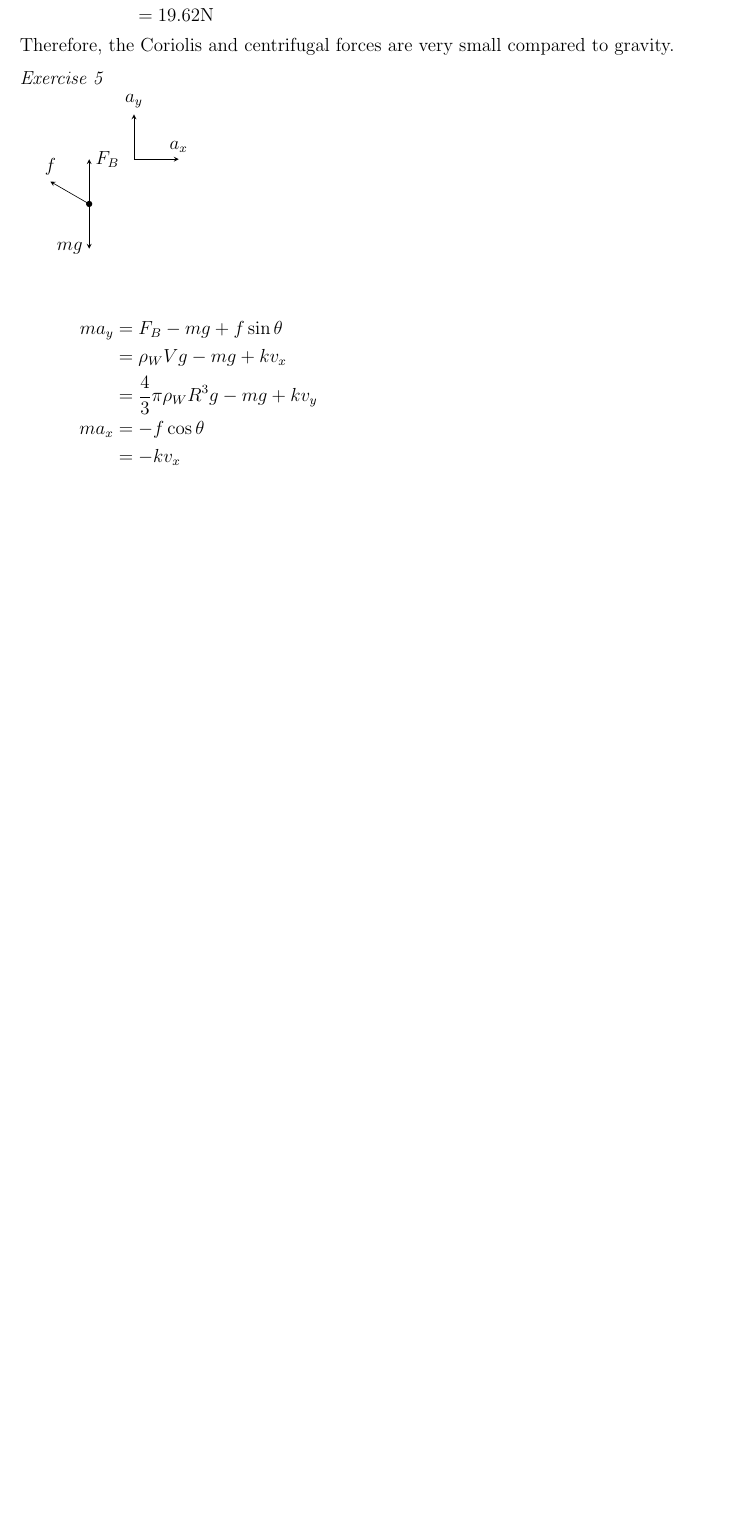
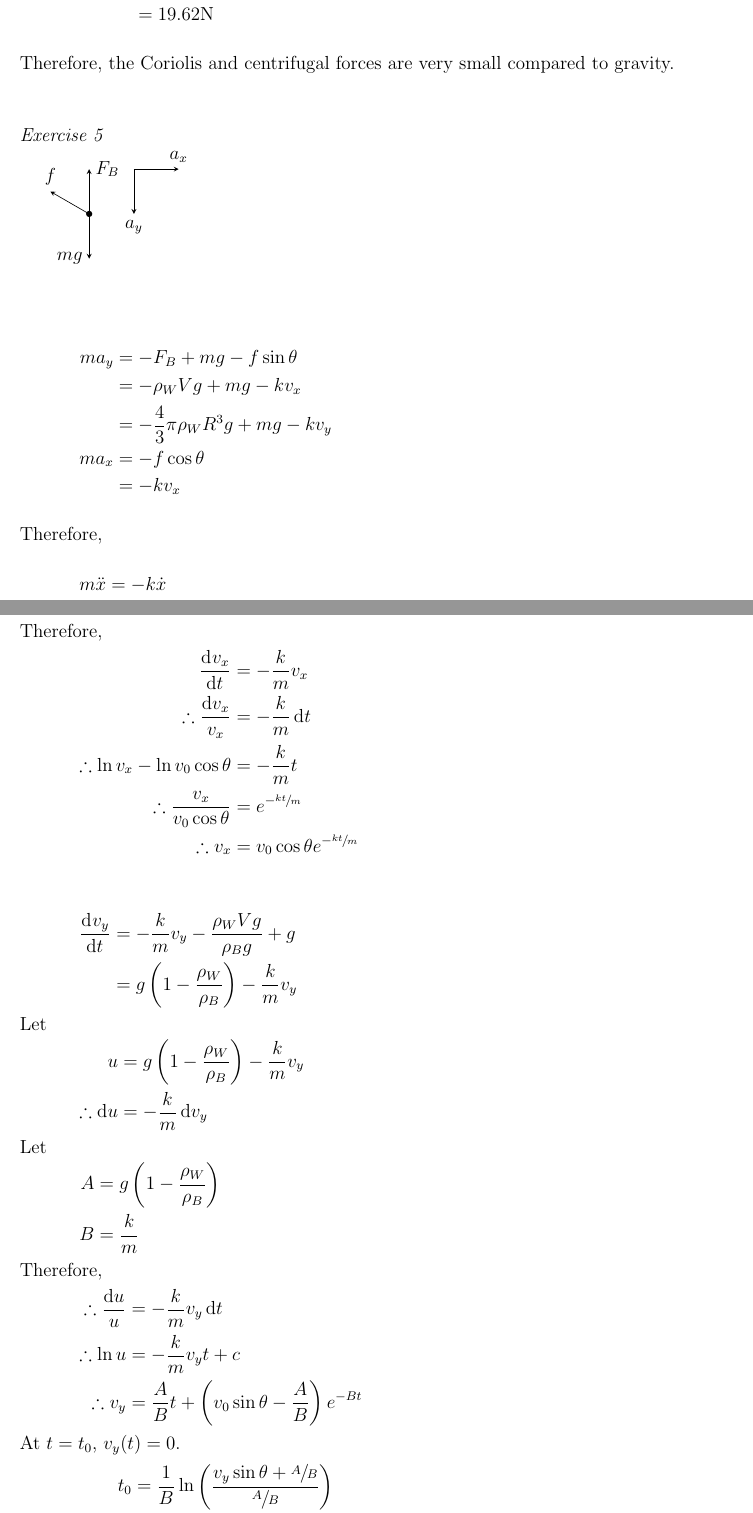
Before and after one commit to aakashjog/Physics-1, a LaTeX problem sheet (Assignments/Assignment 12/Assignment 12.tex): part of page 6 of 6 before the commit and two parts of pages 6 and 7 of 7 after it, the two joined at a grey line, cut so that both start at the same text, the shorter picture padded with empty space. Compiled offline with pdfLaTeX.

Commit message:
Assignment 12 completed

```diff
--- a/Assignments/Assignment 12/Assignment 12.tex
+++ b/Assignments/Assignment 12/Assignment 12.tex
@@ -404,17 +404,56 @@ Therefore, the Coriolis and centrifugal forces are very small compared to gravit
 		\draw (mass) -- ++({180 - \angle}:\F) node [above] {$f$};
 		\draw (mass) -- ++(-90:\F) node [left] {$mg$};
 		\draw (mass) -- ++(90:\F) node [right] {$F_B$};
-		\draw ($ (mass) + (1,1) $) -- ++(90:\F) node [above] {$a_y$};
+		\draw ($ (mass) + (1,1) $) -- ++(-90:\F) node [below] {$a_y$};
 		\draw ($ (mass) + (1,1) $) -- ++(0:\F) node [above] {$a_x$};
 	\end{scope}
 \end{tikzpicture}\\
 
 \begin{align*}
-	m a_y &= F_B - m g + f \sin \theta\\
-	&= \rho_W V g - m g + k v_x\\
-	&= \dfrac{4}{3} \pi \rho_W R^3 g - m g + k v_y\\
+	m a_y &= - F_B + m g - f \sin \theta\\
+	&= - \rho_W V g + m g - k v_x\\
+	&= - \dfrac{4}{3} \pi \rho_W R^3 g + m g - k v_y\\
 	m a_x &= - f \cos \theta\\
 	&= - k v_x
 \end{align*}
+Therefore,
+\begin{align*}
+	m \ddot{x} &= - k \dot{x}\\
+	m \ddot{y} &= - k \dot{y} - \dfrac{4}{3} \pi \rho_W R^3 g + m g
+\end{align*}
+Therefore,
+\begin{align*}
+	\dod{v_x}{t} &= - \dfrac{k}{m} v_x\\
+	\therefore \dfrac{\dif v_x}{v_x} &= - \dfrac{k}{m} \dif t\\
+	\therefore \ln v_x  - \ln v_0 \cos \theta &= - \dfrac{k}{m} t \\
+	\therefore \dfrac{v_x}{v_0 \cos \theta} &= e^{-\sfrac{kt}{m}}\\
+	\therefore v_x &= v_0 \cos \theta e^{-\sfrac{kt}{m}}
+\end{align*}
+~\\
+\begin{align*}
+	\dod{v_y}{t} &= - \dfrac{k}{m} v_y - \dfrac{\rho_W V g}{\rho_B g} + g\\
+	&= g \left( 1 - \dfrac{\rho_W}{\rho_B} \right) - \dfrac{k}{m} v_y
+\end{align*}
+Let
+\begin{align*}
+	u &= g \left( 1 - \dfrac{\rho_W}{\rho_B} \right) - \dfrac{k}{m} v_y\\
+	\therefore \dif u &= - \dfrac{k}{m} \dif v_y
+\end{align*}
+Let
+\begin{align*}
+	A &= g \left( 1 - \dfrac{\rho_W}{\rho_B} \right)\\
+	B &= \dfrac{k}{m}
+\end{align*}
+Therefore,
+\begin{align*}
+	\therefore \dfrac{\dif u}{u} &= - \dfrac{k}{m} v_y \dif t\\
+	\therefore \ln u &= - \dfrac{k}{m} v_y t + c\\
+	\therefore v_y &= \dfrac{A}{B} t + \left( v_0 \sin \theta - \dfrac{A}{B} \right)e^{-Bt}
+\end{align*}
+At $t = t_0$, $v_y(t) = 0$.
+\begin{align*}
+	t_0 &= \dfrac{1}{B} \ln \left( \dfrac{v_y \sin \theta + \sfrac{A}{B}}{\sfrac{A}{B}} \right)\\
+	\therefore y_{\textnormal{max}} &= \dfrac{v_0 \sin \theta}{B} - \dfrac{A}{B^2} \ln \left( \dfrac{B v_0 \sin \theta}{A} + 1 \right)
+\end{align*}
 
 \end{document}
```
Also changed, not shown: Assignments/Assignment 12/Assignment 12.pdf.
